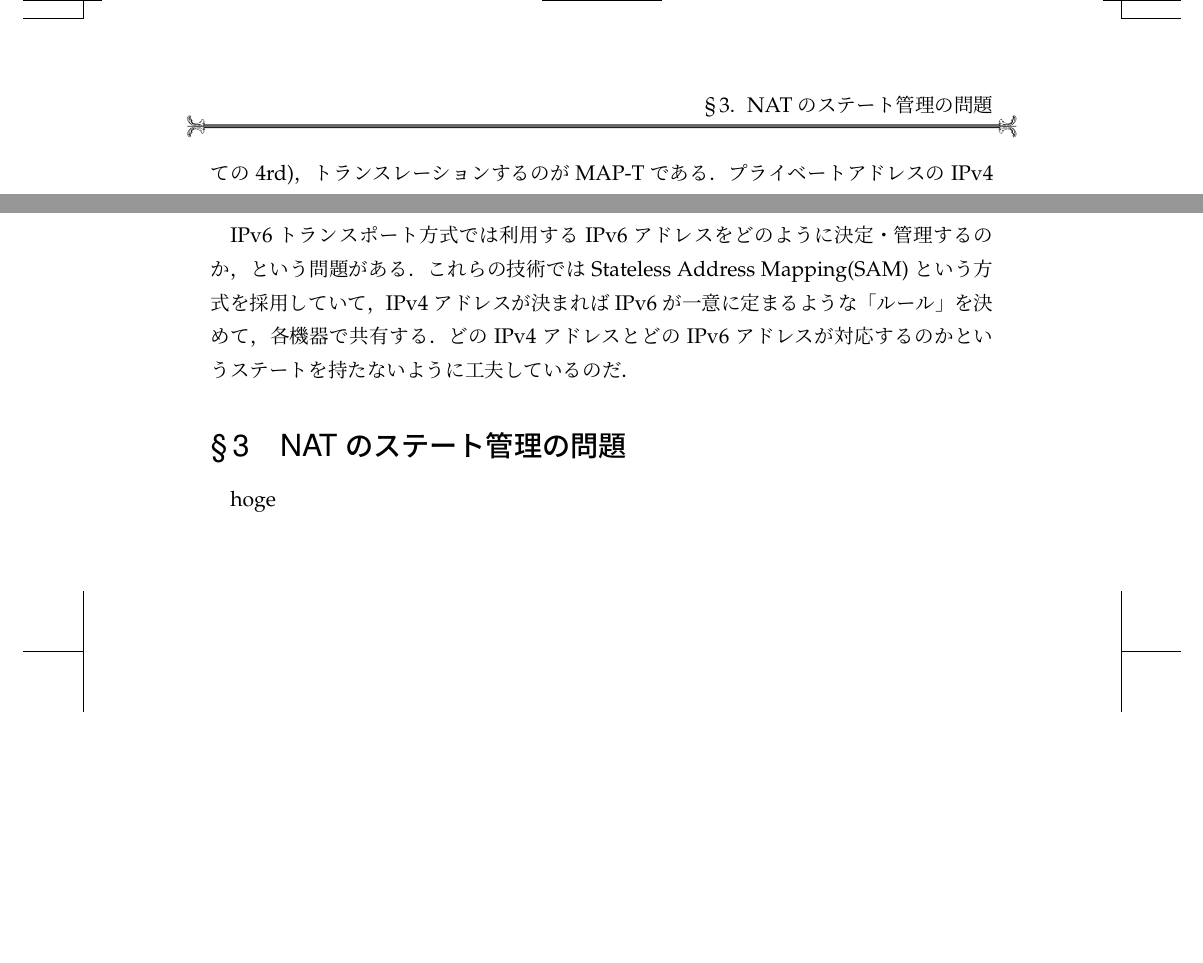
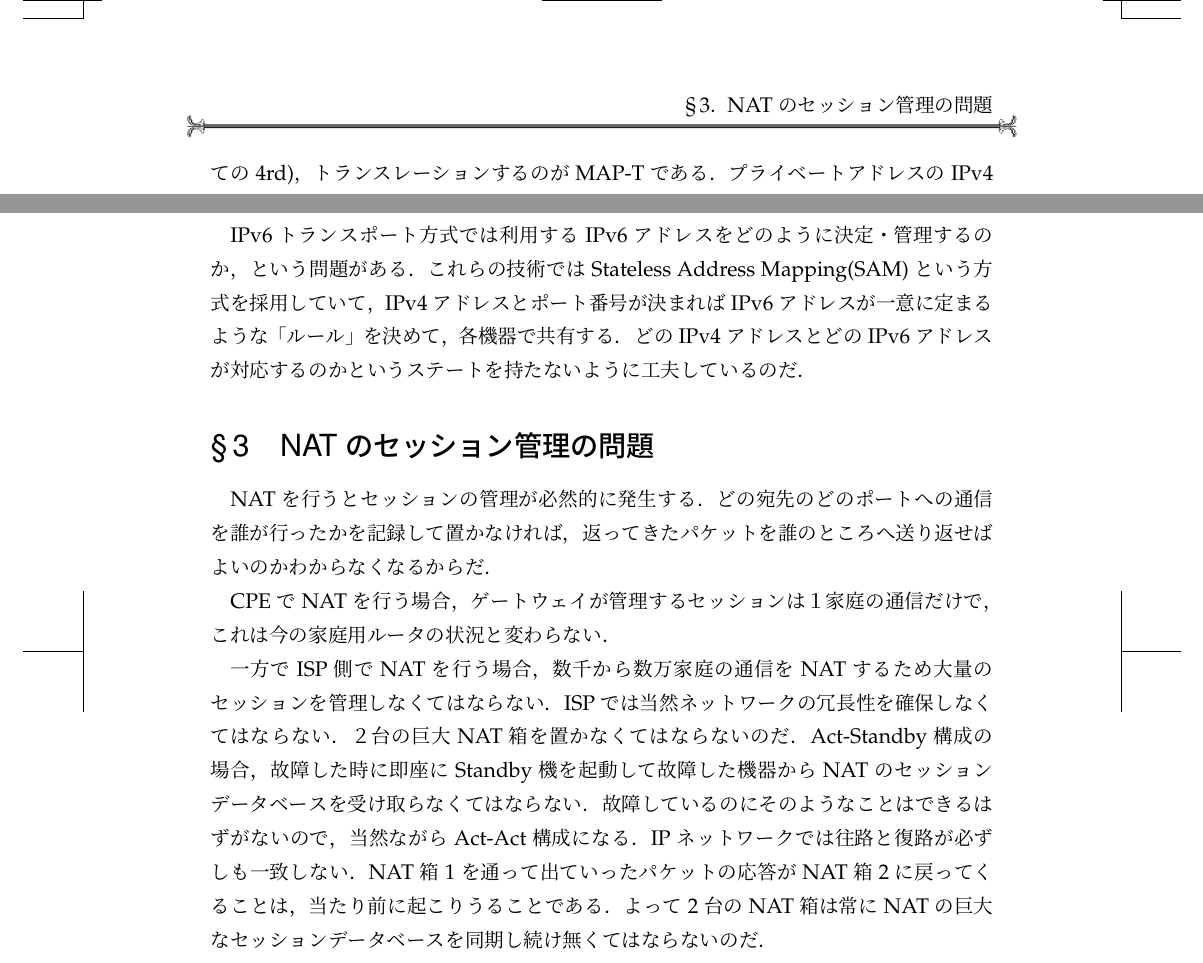
Before and after one commit to hayamiz/dbtimes-vol01, a LaTeX book (book.tex, which reads yuyarin/ipv4.tex): two parts of page 27 of 36, joined at a grey line, cut so that both start at the same text, the shorter picture padded with empty space. Compiled offline with pLaTeX and dvipdfmx.

Commit message:
updated section 3

```diff
--- a/yuyarin/ipv4.tex
+++ b/yuyarin/ipv4.tex
@@ -72,10 +72,20 @@ CPEでNATしてプライベートアドレスからグローバルアドレス
 プライベートアドレスのIPv4パケットをIPv6パケットにトランスレーションして，ISP側でNATするのが464XLATである．
 
 IPv6トランスポート方式では利用するIPv6アドレスをどのように決定・管理するのか，という問題がある．
-これらの技術ではStateless Address Mapping(SAM)という方式を採用していて，IPv4アドレスが決まれば
-IPv6が一意に定まるような「ルール」を決めて，各機器で共有する．
+これらの技術ではStateless Address Mapping(SAM)という方式を採用していて，
+IPv4アドレスとポート番号が決まればIPv6アドレスが一意に定まるような「ルール」を決めて，各機器で共有する．
 どのIPv4アドレスとどのIPv6アドレスが対応するのかというステートを持たないように工夫しているのだ．
 
-\section{NATのステート管理の問題}
+\section{NATのセッション管理の問題}
 
-hoge
+NATを行うとセッションの管理が必然的に発生する．どの宛先のどのポートへの通信を誰が行ったかを記録して置かなければ，
+返ってきたパケットを誰のところへ送り返せばよいのかわからなくなるからだ．
+
+CPEでNATを行う場合，ゲートウェイが管理するセッションは１家庭の通信だけで，これは今の家庭用ルータの状況と変わらない．
+
+一方でISP側でNATを行う場合，数千から数万家庭の通信をNATするため大量のセッションを管理しなくてはならない．
+ISPでは当然ネットワークの冗長性を確保しなくてはならない．２台の巨大NAT箱を置かなくてはならないのだ．
+Act-Standby構成の場合，故障した時に即座にStandby機を起動して故障した機器からNATのセッションデータベースを受け取らなくてはならない．
+故障しているのにそのようなことはできるはずがないので，当然ながらAct-Act構成になる．
+IPネットワークでは往路と復路が必ずしも一致しない．NAT箱1を通って出ていったパケットの応答がNAT箱2に戻ってくることは，当たり前に起こりうることである．
+よって2台のNAT箱は常にNATの巨大なセッションデータベースを同期し続け無くてはならないのだ．
```
